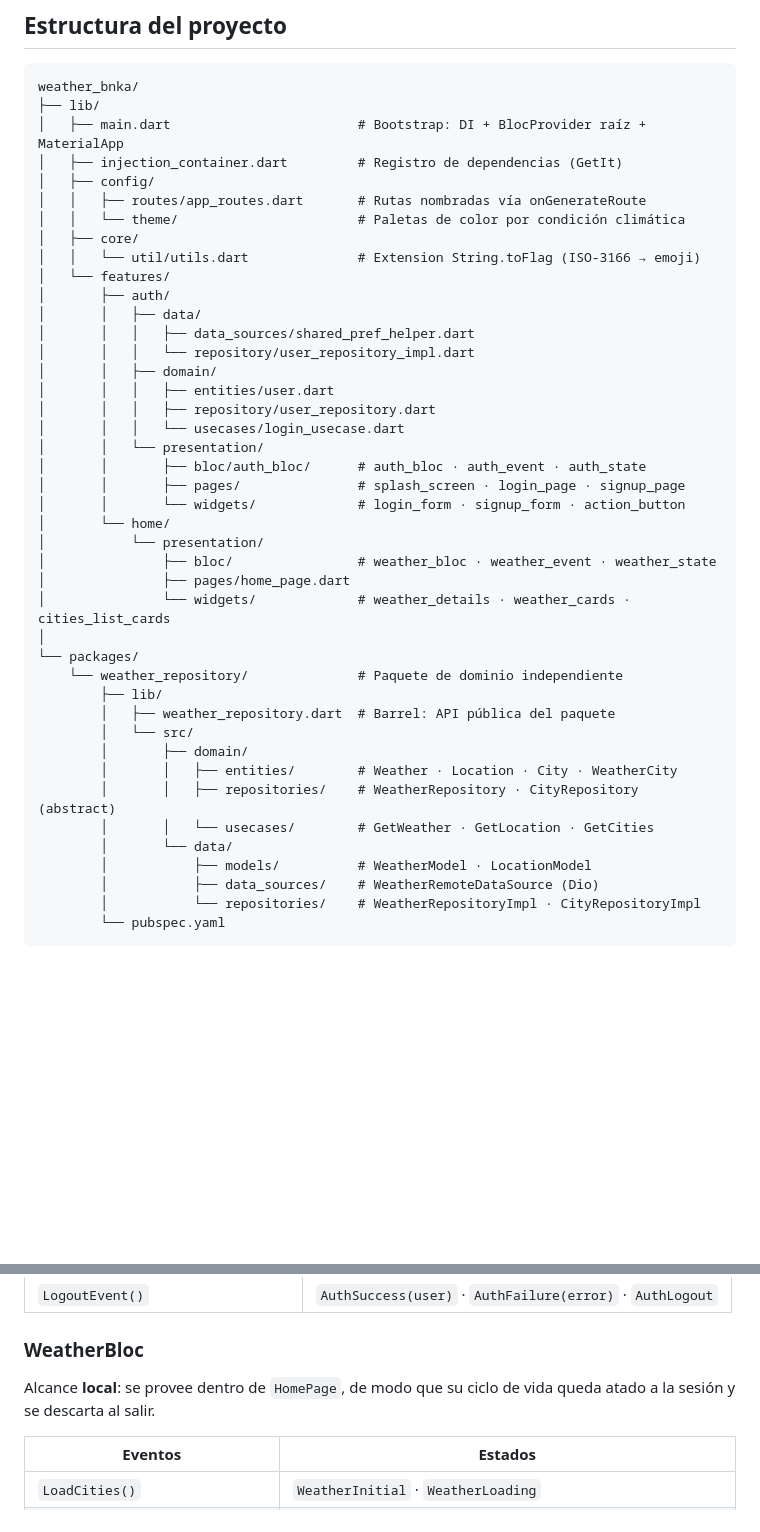
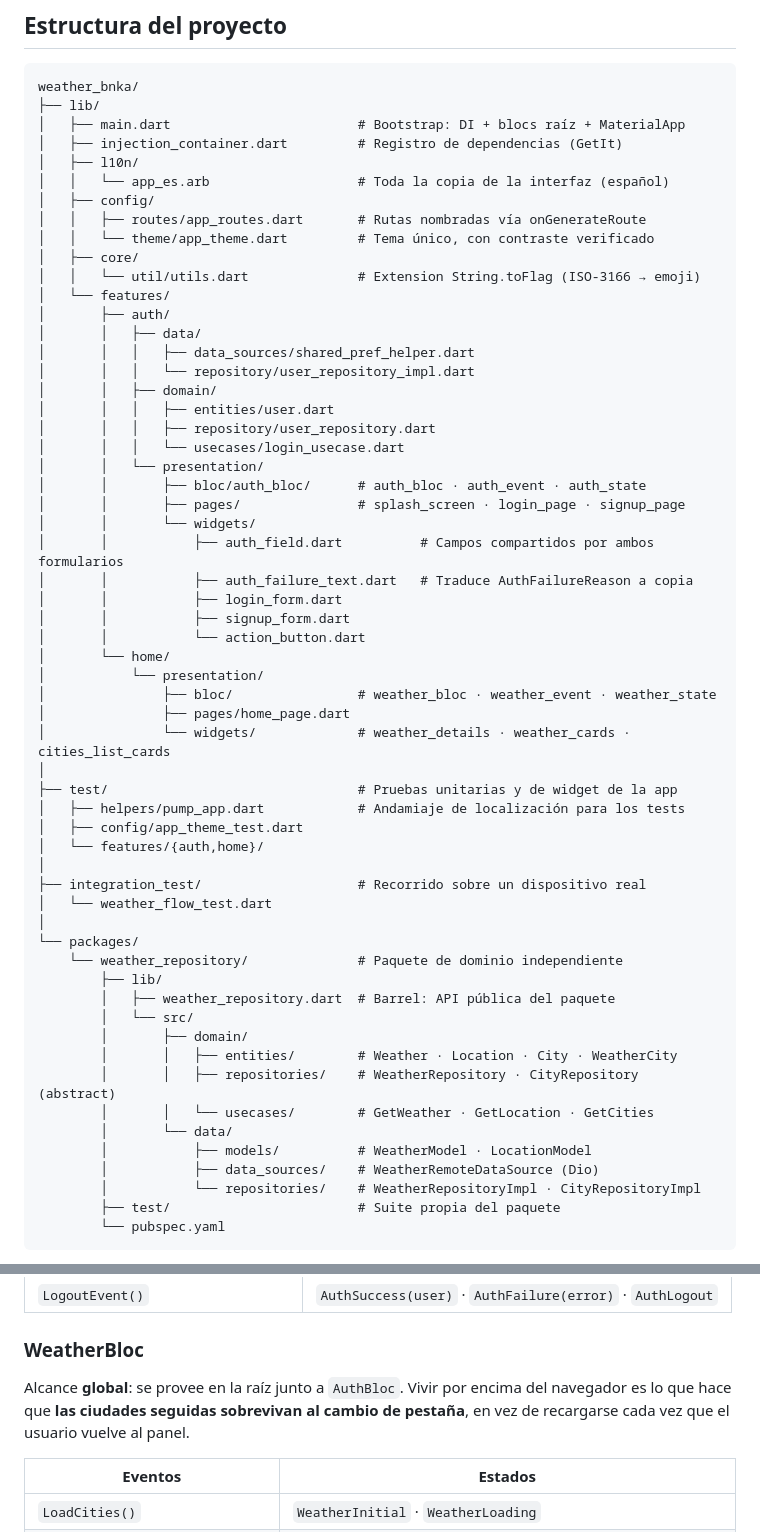
Before and after one commit to Americo29/weather_bnka, a Markdown page: README.md, 2 parts joined by grey strips. Rendered like a GitHub page; blank space fills up the shorter version.

Commit message:
docs(readme): bring the structure and bloc scope back in line with the code
Two claims had gone stale as the code moved underneath them:

- The folder tree still described `theme/` as "paletas por condición
  climática", omitted the l10n catalogue and the two widgets the auth forms
  were refactored into, and showed no test directories at all. It now lists
  every Dart file that exists, verified against the filesystem.
- WeatherBloc was documented as scoped to HomePage. It moved to the root and
  stayed there after the weather theming was dropped, because that is what
  keeps the followed cities alive across a tab switch.

Everything else was checked and is accurate: the dependency table matches
pubspec, the event and state tables match the blocs, the feature list is
consistent and no English label survives from before the Spanish migration.

````diff
--- a/README.md
+++ b/README.md
@@ -159,11 +159,13 @@ capa de datos y el dominio nunca ve la forma de la respuesta HTTP.
 ```
 weather_bnka/
 ├── lib/
-│   ├── main.dart                        # Bootstrap: DI + BlocProvider raíz + MaterialApp
+│   ├── main.dart                        # Bootstrap: DI + blocs raíz + MaterialApp
 │   ├── injection_container.dart         # Registro de dependencias (GetIt)
+│   ├── l10n/
+│   │   └── app_es.arb                   # Toda la copia de la interfaz (español)
 │   ├── config/
 │   │   ├── routes/app_routes.dart       # Rutas nombradas vía onGenerateRoute
-│   │   └── theme/                       # Paletas de color por condición climática
+│   │   └── theme/app_theme.dart         # Tema único, con contraste verificado
 │   ├── core/
 │   │   └── util/utils.dart              # Extension String.toFlag (ISO-3166 → emoji)
 │   └── features/
@@ -178,12 +180,25 @@ weather_bnka/
 │       │   └── presentation/
 │       │       ├── bloc/auth_bloc/      # auth_bloc · auth_event · auth_state
 │       │       ├── pages/               # splash_screen · login_page · signup_page
-│       │       └── widgets/             # login_form · signup_form · action_button
+│       │       └── widgets/
+│       │           ├── auth_field.dart          # Campos compartidos por ambos formularios
+│       │           ├── auth_failure_text.dart   # Traduce AuthFailureReason a copia
+│       │           ├── login_form.dart
+│       │           ├── signup_form.dart
+│       │           └── action_button.dart
 │       └── home/
 │           └── presentation/
 │               ├── bloc/                # weather_bloc · weather_event · weather_state
 │               ├── pages/home_page.dart
 │               └── widgets/             # weather_details · weather_cards · cities_list_cards
+│
+├── test/                                # Pruebas unitarias y de widget de la app
+│   ├── helpers/pump_app.dart            # Andamiaje de localización para los tests
+│   ├── config/app_theme_test.dart
+│   └── features/{auth,home}/
+│
+├── integration_test/                    # Recorrido sobre un dispositivo real
+│   └── weather_flow_test.dart
 │
 └── packages/
     └── weather_repository/              # Paquete de dominio independiente
@@ -198,6 +213,7 @@ weather_bnka/
         │           ├── models/          # WeatherModel · LocationModel
         │           ├── data_sources/    # WeatherRemoteDataSource (Dio)
         │           └── repositories/    # WeatherRepositoryImpl · CityRepositoryImpl
+        ├── test/                        # Suite propia del paquete
         └── pubspec.yaml
 ```
 
@@ -271,8 +287,9 @@ dispararse desde cualquier pantalla autenticada.
 
 ### WeatherBloc
 
-Alcance **local**: se provee dentro de `HomePage`, de modo que su ciclo de vida queda atado a la
-sesión y se descarta al salir.
+Alcance **global**: se provee en la raíz junto a `AuthBloc`. Vivir por encima del navegador es lo que
+hace que **las ciudades seguidas sobrevivan al cambio de pestaña**, en vez de recargarse cada vez que
+el usuario vuelve al panel.
 
 | Eventos | Estados |
 |---|---|
````
